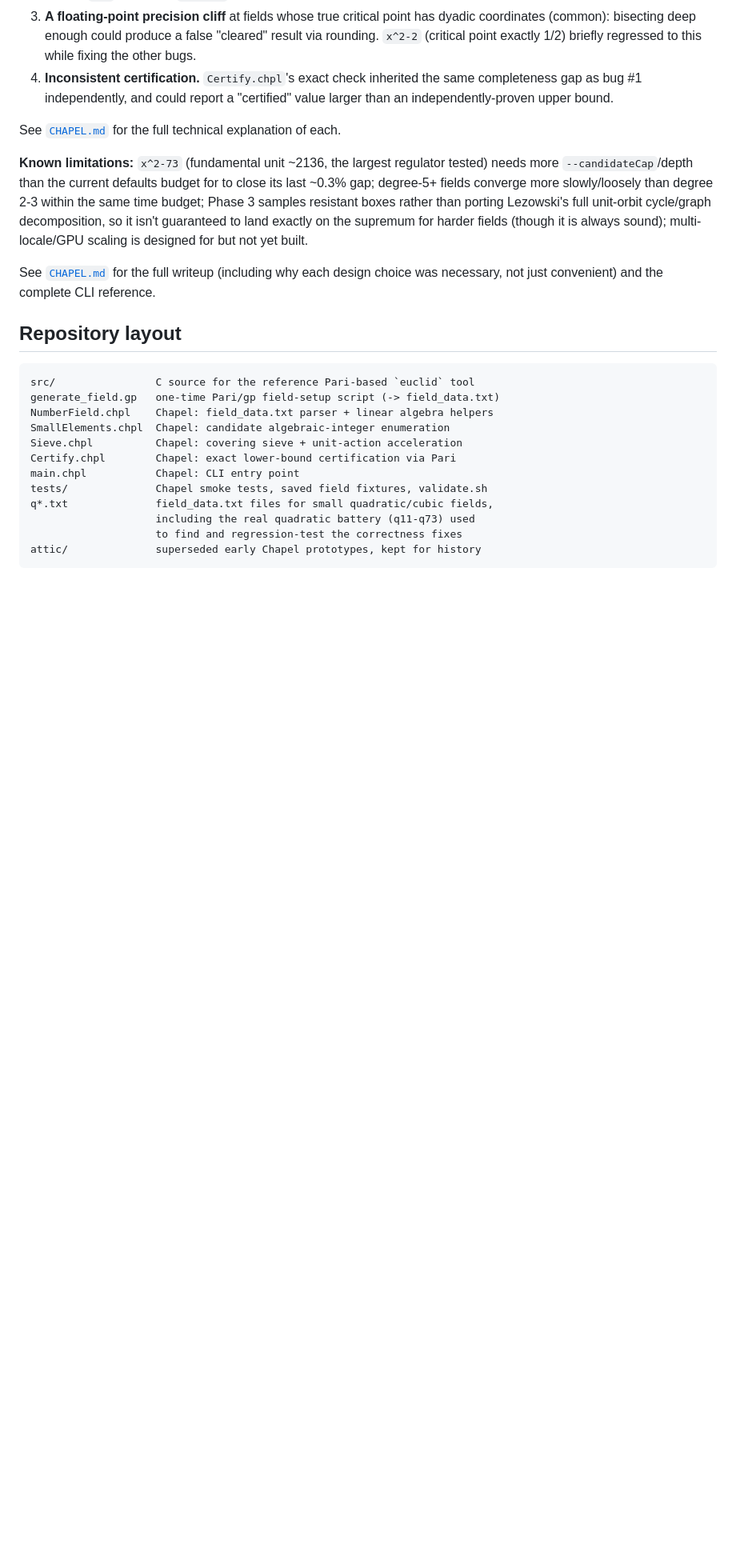
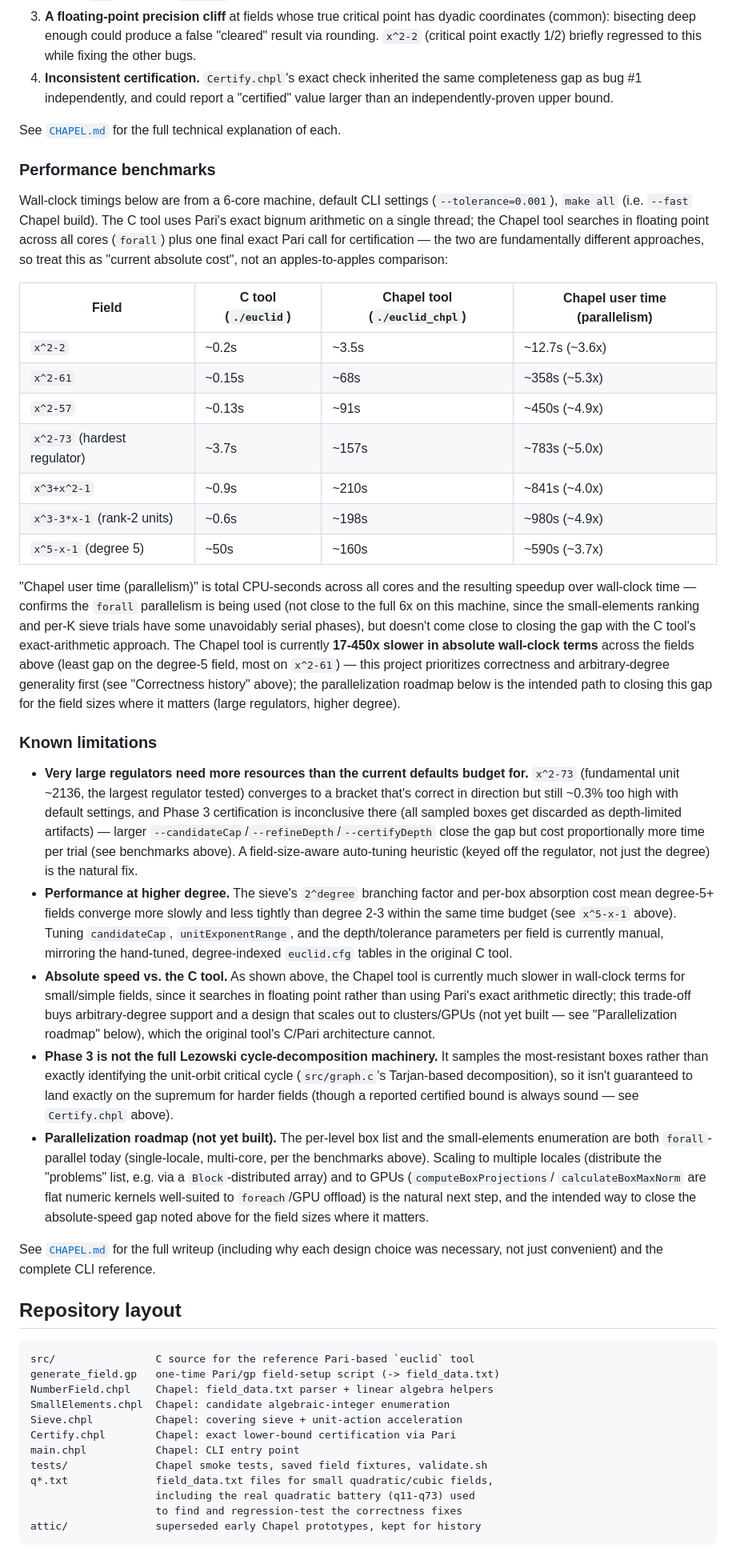
Before and after one commit to heconn1/newEuclid, a Markdown page: README.md, the part around the change. Shown at 80% size. Rendered like a GitHub page; blank space fills up the shorter version.

Commit message:
Document current performance benchmarks and known limitations in README
Adds a "Performance benchmarks" section with measured wall-clock and
user-time (parallelism) numbers for both tools across the fixture and
real-quadratic-battery fields (6-core machine, default settings): the
Chapel tool is currently 17-450x slower in absolute wall-clock terms
than the C tool's exact-arithmetic approach for these small/simple
fields, though forall parallelism gives ~4-5x speedup over serial.

Expands the previously terse "Known limitations" paragraph into a
proper bulleted subsection: large regulators needing more resources
than current defaults, higher-degree performance, the absolute-speed
trade-off vs. the C tool (now backed by concrete numbers), Phase 3's
scope relative to the full Lezowski cycle-decomposition machinery, and
the not-yet-built multi-locale/GPU parallelization roadmap as the
intended path to closing the speed gap.

Co-Authored-By: Warp <agent@warp.dev>

```diff
--- a/README.md
+++ b/README.md
@@ -123,14 +123,79 @@ all now covered by regression tests (`tests/validate.sh` runs `q19` and
 See [`CHAPEL.md`](CHAPEL.md#bugs-found-and-fixed-during-this-battery) for
 the full technical explanation of each.
 
-**Known limitations:** `x^2-73` (fundamental unit ~2136, the largest
-regulator tested) needs more `--candidateCap`/depth than the current
-defaults budget for to close its last ~0.3% gap; degree-5+ fields converge
-more slowly/loosely than degree 2-3 within the same time budget; Phase 3
-samples resistant boxes rather than porting Lezowski's full unit-orbit
-cycle/graph decomposition, so it isn't guaranteed to land exactly on the
-supremum for harder fields (though it is always sound); multi-locale/GPU
-scaling is designed for but not yet built.
+### Performance benchmarks
+
+Wall-clock timings below are from a 6-core machine, default CLI settings
+(`--tolerance=0.001`), `make all` (i.e. `--fast` Chapel build). The C tool
+uses Pari's exact bignum arithmetic on a single thread; the Chapel tool
+searches in floating point across all cores (`forall`) plus one final
+exact Pari call for certification — the two are fundamentally different
+approaches, so treat this as "current absolute cost", not an
+apples-to-apples comparison:
+
+| Field | C tool (`./euclid`) | Chapel tool (`./euclid_chpl`) | Chapel user time (parallelism) |
+|---|---|---|---|
+| `x^2-2` | ~0.2s | ~3.5s | ~12.7s (~3.6x) |
+| `x^2-61` | ~0.15s | ~68s | ~358s (~5.3x) |
+| `x^2-57` | ~0.13s | ~91s | ~450s (~4.9x) |
+| `x^2-73` (hardest regulator) | ~3.7s | ~157s | ~783s (~5.0x) |
+| `x^3+x^2-1` | ~0.9s | ~210s | ~841s (~4.0x) |
+| `x^3-3*x-1` (rank-2 units) | ~0.6s | ~198s | ~980s (~4.9x) |
+| `x^5-x-1` (degree 5) | ~50s | ~160s | ~590s (~3.7x) |
+
+"Chapel user time (parallelism)" is total CPU-seconds across all cores
+and the resulting speedup over wall-clock time — confirms the `forall`
+parallelism is being used (not close to the full 6x on this machine,
+since the small-elements ranking and per-K sieve trials have some
+unavoidably serial phases), but doesn't come close to closing the gap
+with the C tool's exact-arithmetic approach. The Chapel tool is
+currently **17-450x slower in absolute wall-clock terms** across the
+fields above (least gap on the degree-5 field, most on `x^2-61`) — this
+project prioritizes correctness and
+arbitrary-degree generality first (see "Correctness history" above); the
+parallelization roadmap below is the intended path to closing this gap
+for the field sizes where it matters (large regulators, higher degree).
+
+### Known limitations
+
+- **Very large regulators need more resources than the current
+  defaults budget for.** `x^2-73` (fundamental unit ~2136, the largest
+  regulator tested) converges to a bracket that's correct in direction but
+  still ~0.3% too high with default settings, and Phase 3 certification is
+  inconclusive there (all sampled boxes get discarded as depth-limited
+  artifacts) — larger `--candidateCap`/`--refineDepth`/`--certifyDepth`
+  close the gap but cost proportionally more time per trial (see
+  benchmarks above). A field-size-aware auto-tuning heuristic (keyed off
+  the regulator, not just the degree) is the natural fix.
+- **Performance at higher degree.** The sieve's `2^degree` branching
+  factor and per-box absorption cost mean degree-5+ fields converge more
+  slowly and less tightly than degree 2-3 within the same time budget
+  (see `x^5-x-1` above). Tuning `candidateCap`, `unitExponentRange`, and
+  the depth/tolerance parameters per field is currently manual, mirroring
+  the hand-tuned, degree-indexed `euclid.cfg` tables in the original C
+  tool.
+- **Absolute speed vs. the C tool.** As shown above, the Chapel tool is
+  currently much slower in wall-clock terms for small/simple fields,
+  since it searches in floating point rather than using Pari's exact
+  arithmetic directly; this trade-off buys arbitrary-degree support and a
+  design that scales out to clusters/GPUs (not yet built — see
+  "Parallelization roadmap" below), which the original tool's C/Pari
+  architecture cannot.
+- **Phase 3 is not the full Lezowski cycle-decomposition machinery.** It
+  samples the most-resistant boxes rather than exactly identifying the
+  unit-orbit critical cycle (`src/graph.c`'s Tarjan-based decomposition),
+  so it isn't guaranteed to land exactly on the supremum for harder
+  fields (though a reported certified bound is always sound — see
+  `Certify.chpl` above).
+- **Parallelization roadmap (not yet built).** The per-level box list and
+  the small-elements enumeration are both `forall`-parallel today
+  (single-locale, multi-core, per the benchmarks above). Scaling to
+  multiple locales (distribute the "problems" list, e.g. via a
+  `Block`-distributed array) and to GPUs (`computeBoxProjections`/
+  `calculateBoxMaxNorm` are flat numeric kernels well-suited to
+  `foreach`/GPU offload) is the natural next step, and the intended way
+  to close the absolute-speed gap noted above for the field sizes where
+  it matters.
 
 See [`CHAPEL.md`](CHAPEL.md) for the full writeup (including why each
 design choice was necessary, not just convenient) and the complete CLI
```
